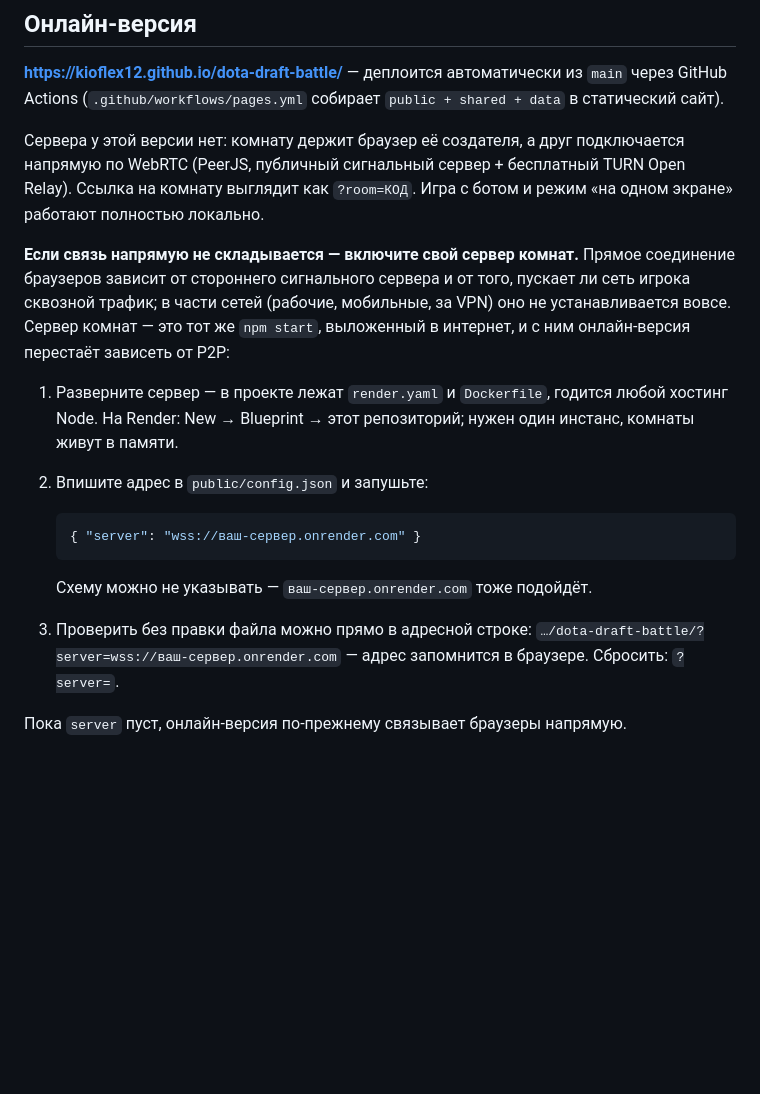
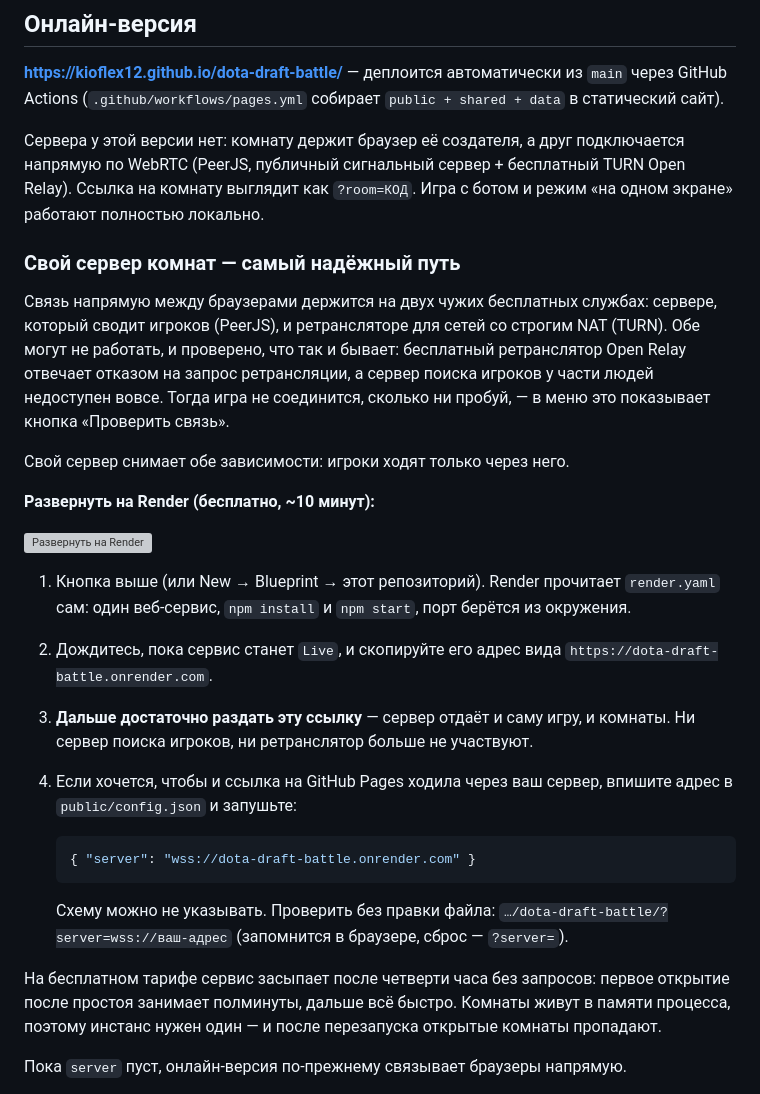
Before and after one commit to kioflex12/dota-draft-battle, a Markdown page: README.md, the part around the change. GitHub-like rendering; blank space fills up the shorter version; grey boxes are pictures that could not be loaded.

Commit message:
README: развёртывание сервера комнат на Render
Добавлена кнопка развёртывания и шаги. Главное, чего не хватало в тексте:
после развёртывания достаточно раздавать ссылку самого сервера — он отдаёт
и игру, и комнаты, так что ни сервер поиска игроков, ни ретранслятор больше
не участвуют. Правка config.json нужна только чтобы прежняя ссылка на
GitHub Pages тоже ходила через свой сервер.

Co-Authored-By: Claude Opus 5 <noreply@anthropic.com>

````diff
--- a/README.md
+++ b/README.md
@@ -25,23 +25,39 @@ Node.js 20+. Данные героев и статистика уже лежат
 по WebRTC (PeerJS, публичный сигнальный сервер + бесплатный TURN Open Relay). Ссылка на комнату
 выглядит как `?room=КОД`. Игра с ботом и режим «на одном экране» работают полностью локально.
 
-**Если связь напрямую не складывается — включите свой сервер комнат.** Прямое соединение
-браузеров зависит от стороннего сигнального сервера и от того, пускает ли сеть игрока сквозной
-трафик; в части сетей (рабочие, мобильные, за VPN) оно не устанавливается вовсе. Сервер комнат —
-это тот же `npm start`, выложенный в интернет, и с ним онлайн-версия перестаёт зависеть от P2P:
+### Свой сервер комнат — самый надёжный путь
 
-1. Разверните сервер — в проекте лежат `render.yaml` и `Dockerfile`, годится любой хостинг Node.
-   На Render: New → Blueprint → этот репозиторий; нужен один инстанс, комнаты живут в памяти.
-2. Впишите адрес в `public/config.json` и запушьте:
+Связь напрямую между браузерами держится на двух чужих бесплатных службах: сервере, который
+сводит игроков (PeerJS), и ретрансляторе для сетей со строгим NAT (TURN). Обе могут не работать, и
+проверено, что так и бывает: бесплатный ретранслятор Open Relay отвечает отказом на запрос
+ретрансляции, а сервер поиска игроков у части людей недоступен вовсе. Тогда игра не соединится,
+сколько ни пробуй, — в меню это показывает кнопка «Проверить связь».
+
+Свой сервер снимает обе зависимости: игроки ходят только через него.
+
+**Развернуть на Render (бесплатно, ~10 минут):**
+
+[![Развернуть на Render](https://render.com/images/deploy-to-render-button.svg)](https://render.com/deploy?repo=https://github.com/kioflex12/dota-draft-battle)
+
+1. Кнопка выше (или New → Blueprint → этот репозиторий). Render прочитает `render.yaml` сам:
+   один веб-сервис, `npm install` и `npm start`, порт берётся из окружения.
+2. Дождитесь, пока сервис станет `Live`, и скопируйте его адрес вида
+   `https://dota-draft-battle.onrender.com`.
+3. **Дальше достаточно раздать эту ссылку** — сервер отдаёт и саму игру, и комнаты. Ни сервер
+   поиска игроков, ни ретранслятор больше не участвуют.
+4. Если хочется, чтобы и ссылка на GitHub Pages ходила через ваш сервер, впишите адрес в
+   `public/config.json` и запушьте:
 
    ```json
-   { "server": "wss://ваш-сервер.onrender.com" }
+   { "server": "wss://dota-draft-battle.onrender.com" }
    ```
 
-   Схему можно не указывать — `ваш-сервер.onrender.com` тоже подойдёт.
-3. Проверить без правки файла можно прямо в адресной строке:
-   `…/dota-draft-battle/?server=wss://ваш-сервер.onrender.com` — адрес запомнится в браузере.
-   Сбросить: `?server=`.
+   Схему можно не указывать. Проверить без правки файла:
+   `…/dota-draft-battle/?server=wss://ваш-адрес` (запомнится в браузере, сброс — `?server=`).
+
+На бесплатном тарифе сервис засыпает после четверти часа без запросов: первое открытие после
+простоя занимает полминуты, дальше всё быстро. Комнаты живут в памяти процесса, поэтому инстанс
+нужен один — и после перезапуска открытые комнаты пропадают.
 
 Пока `server` пуст, онлайн-версия по-прежнему связывает браузеры напрямую.
 
````
